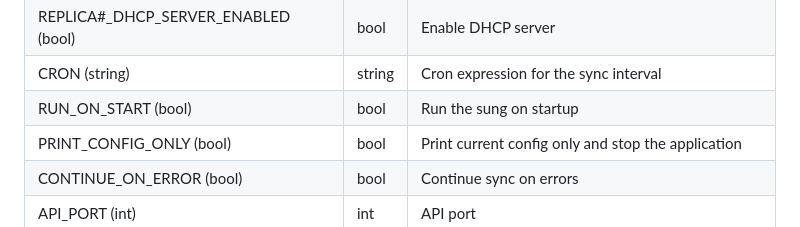
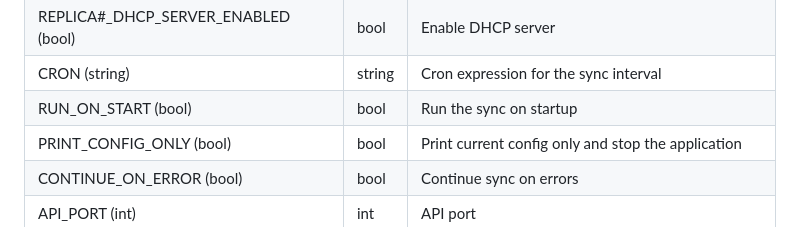
Before and after one commit to bakito/adguardhome-sync, a Markdown page: README.md, the part around the change. GitHub-like rendering.

Commit message:
fix: Fix typo in RUN_ON_START description (#652)

```diff
--- a/README.md
+++ b/README.md
@@ -212,7 +212,7 @@ For Replicas replace `#` with the index number for the replica. E.g.: `REPLICA#_
 | REPLICA#_INTERFACE_NAME (string) | string | Network interface name |
 | REPLICA#_DHCP_SERVER_ENABLED (bool) | bool | Enable DHCP server |
 | CRON (string) | string | Cron expression for the sync interval |
-| RUN_ON_START (bool) | bool | Run the sung on startup |
+| RUN_ON_START (bool) | bool | Run the sync on startup |
 | PRINT_CONFIG_ONLY (bool) | bool | Print current config only and stop the application |
 | CONTINUE_ON_ERROR (bool) | bool | Continue sync on errors |
 | API_PORT (int) | int | API port |
```
